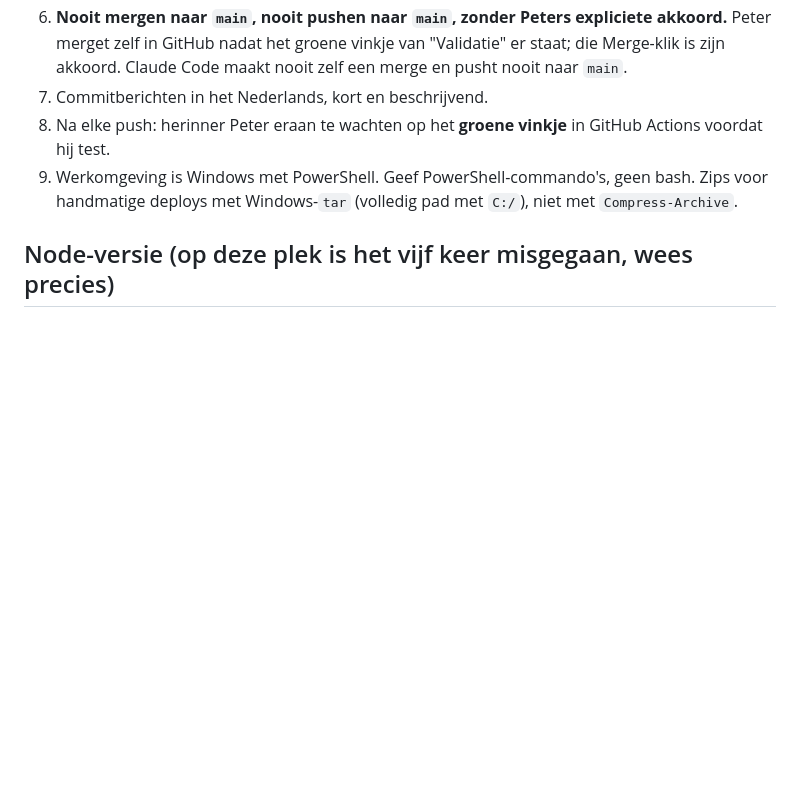
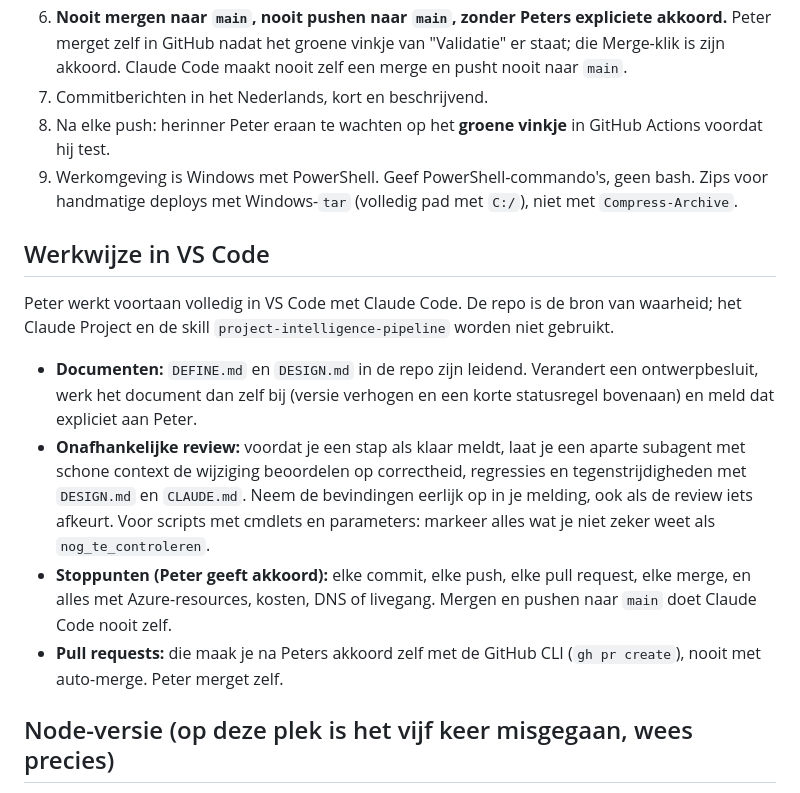
Before and after one commit to peterdeswart96-ship-it/ps-trainer, a Markdown page: CLAUDE.md, the part around the change. Drawn GitHub-style; blank space fills up the shorter version.

Commit message:
Voeg sectie Werkwijze in VS Code toe aan CLAUDE.md
Co-Authored-By: Claude Sonnet 5.5 <noreply@anthropic.com>

```diff
--- a/CLAUDE.md
+++ b/CLAUDE.md
@@ -20,6 +20,13 @@ Eigenaar: Peter de Swart (IT-engineer, geen developer, wil beter worden in Power
 7. Commitberichten in het Nederlands, kort en beschrijvend.
 8. Na elke push: herinner Peter eraan te wachten op het **groene vinkje** in GitHub Actions voordat hij test.
 9. Werkomgeving is Windows met PowerShell. Geef PowerShell-commando's, geen bash. Zips voor handmatige deploys met Windows-`tar` (volledig pad met `C:/`), niet met `Compress-Archive`.
+
+## Werkwijze in VS Code
+Peter werkt voortaan volledig in VS Code met Claude Code. De repo is de bron van waarheid; het Claude Project en de skill `project-intelligence-pipeline` worden niet gebruikt.
+- **Documenten:** `DEFINE.md` en `DESIGN.md` in de repo zijn leidend. Verandert een ontwerpbesluit, werk het document dan zelf bij (versie verhogen en een korte statusregel bovenaan) en meld dat expliciet aan Peter.
+- **Onafhankelijke review:** voordat je een stap als klaar meldt, laat je een aparte subagent met schone context de wijziging beoordelen op correctheid, regressies en tegenstrijdigheden met `DESIGN.md` en `CLAUDE.md`. Neem de bevindingen eerlijk op in je melding, ook als de review iets afkeurt. Voor scripts met cmdlets en parameters: markeer alles wat je niet zeker weet als `nog_te_controleren`.
+- **Stoppunten (Peter geeft akkoord):** elke commit, elke push, elke pull request, elke merge, en alles met Azure-resources, kosten, DNS of livegang. Mergen en pushen naar `main` doet Claude Code nooit zelf.
+- **Pull requests:** die maak je na Peters akkoord zelf met de GitHub CLI (`gh pr create`), nooit met auto-merge. Peter merget zelf.
 
 ## Node-versie (op deze plek is het vijf keer misgegaan, wees precies)
 - Begin elke sessie met `node -v` en `git branch --show-current`. Stop en meld het als de Node-hoofdversie niet gelijk is aan `.nvmrc`.
```
